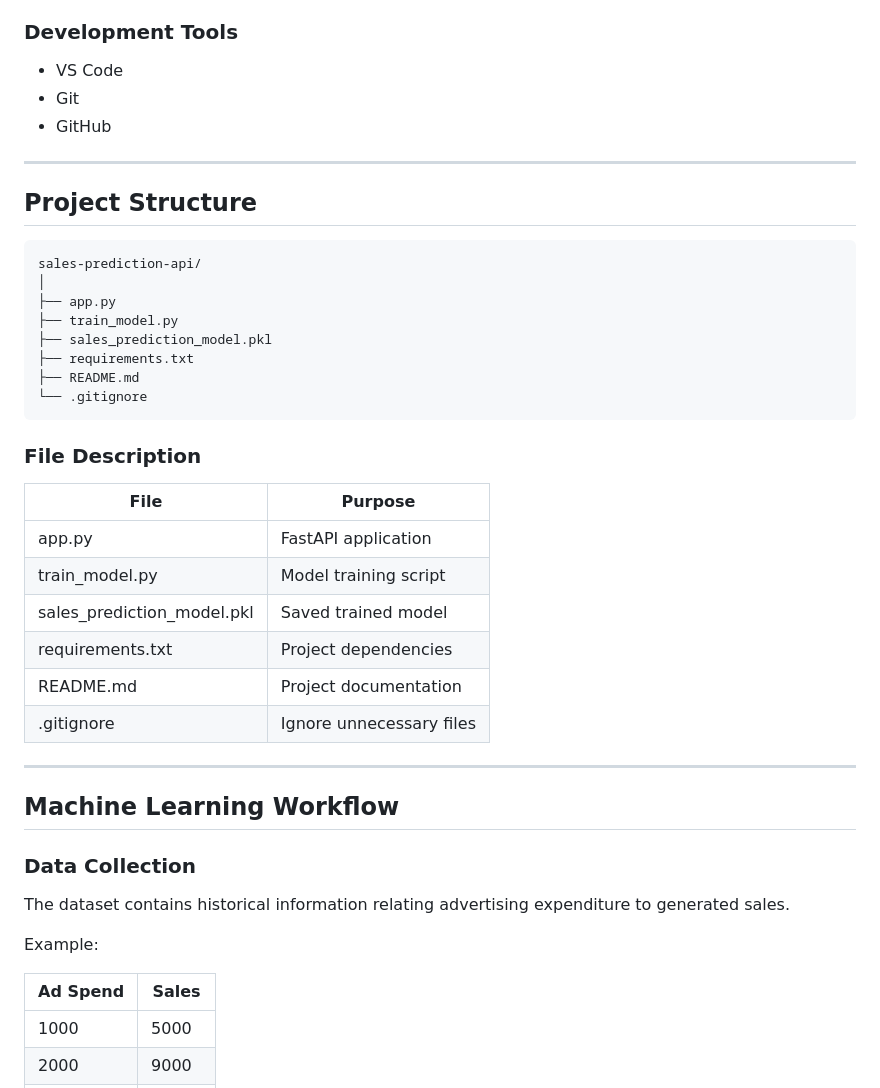
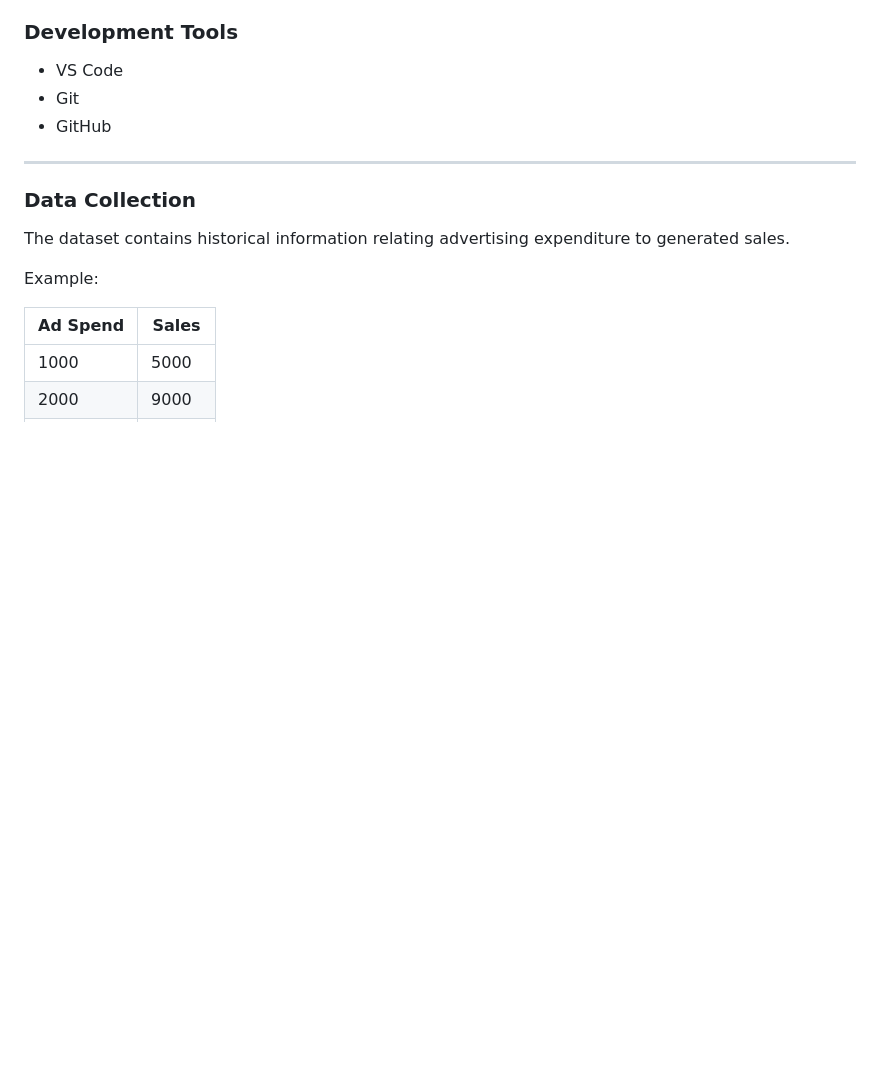
Before and after one commit to khandelwalgahana8-code/sales-prediction-api, a Markdown page: README.md, the part around the change. GitHub-like rendering; blank space fills up the shorter version.

Commit message:
Remove project structure and file descriptions
Removed project structure and file description sections from README.

````diff
--- a/README.md
+++ b/README.md
@@ -44,34 +44,6 @@ The API predicts expected sales based on advertising expenditure and returns the
 * GitHub
 
 ---
-
-## Project Structure
-
-```bash
-sales-prediction-api/
-│
-├── app.py
-├── train_model.py
-├── sales_prediction_model.pkl
-├── requirements.txt
-├── README.md
-└── .gitignore
-```
-
-### File Description
-
-| File                       | Purpose                  |
-| -------------------------- | ------------------------ |
-| app.py                     | FastAPI application      |
-| train_model.py             | Model training script    |
-| sales_prediction_model.pkl | Saved trained model      |
-| requirements.txt           | Project dependencies     |
-| README.md                  | Project documentation    |
-| .gitignore                 | Ignore unnecessary files |
-
----
-
-## Machine Learning Workflow
 
 ### Data Collection
 
````
